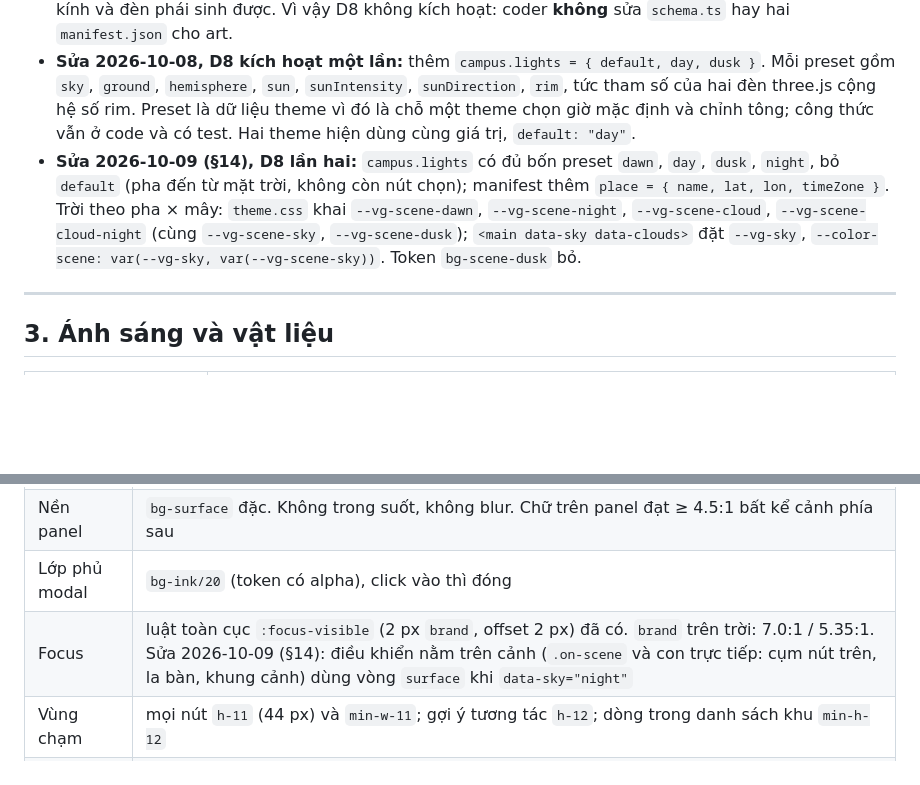
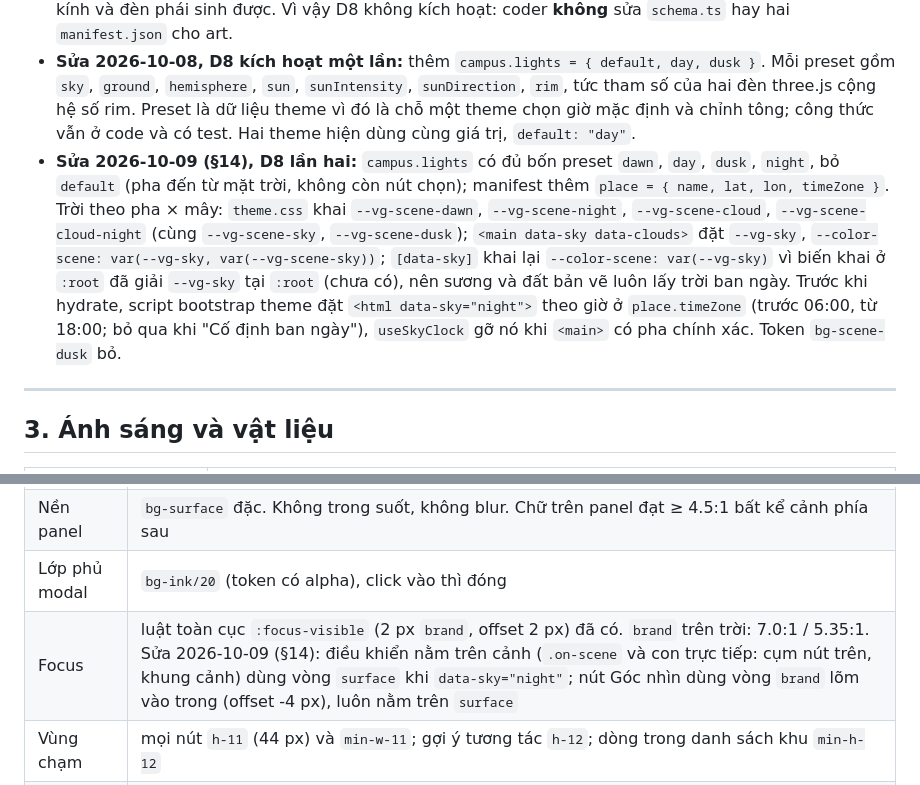
Before and after one commit to Tai-TZ/v-game, a Markdown page: docs/design/art-direction.md, 2 parts joined by grey strips. GitHub-like rendering; blank space fills up the shorter version.

Commit message:
docs(design): sky token per element, pre-hydration night hint, inset view ring
Co-Authored-By: Claude Opus 5.5 <noreply@anthropic.com>

```diff
--- a/docs/design/art-direction.md
+++ b/docs/design/art-direction.md
@@ -167,7 +167,7 @@ Unit test (`scene.test.ts`, mỗi theme): ngày `shade(+y)` đúng bằng `(1, 1
 - **Sương mù:** không. Đế mô hình nổi trên nền trời phẳng; cạnh đế là đường viền rõ ràng.
 - **Manifest additions: không có.** Đã cân nhắc `sky`, `signal`, `skin`, `glass` và bỏ cả bốn: trời đã có trong `theme.css`; vòng tương tác dùng `player`, huy hiệu "!" dùng token CSS `accent`; tượng người không có da; kính và đèn phái sinh được. Vì vậy D8 không kích hoạt: coder **không** sửa `schema.ts` hay hai `manifest.json` cho art.
 - **Sửa 2026-10-08, D8 kích hoạt một lần:** thêm `campus.lights = { default, day, dusk }`. Mỗi preset gồm `sky`, `ground`, `hemisphere`, `sun`, `sunIntensity`, `sunDirection`, `rim`, tức tham số của hai đèn three.js cộng hệ số rim. Preset là dữ liệu theme vì đó là chỗ một theme chọn giờ mặc định và chỉnh tông; công thức vẫn ở code và có test. Hai theme hiện dùng cùng giá trị, `default: "day"`.
-- **Sửa 2026-10-09 (§14), D8 lần hai:** `campus.lights` có đủ bốn preset `dawn`, `day`, `dusk`, `night`, bỏ `default` (pha đến từ mặt trời, không còn nút chọn); manifest thêm `place = { name, lat, lon, timeZone }`. Trời theo pha × mây: `theme.css` khai `--vg-scene-dawn`, `--vg-scene-night`, `--vg-scene-cloud`, `--vg-scene-cloud-night` (cùng `--vg-scene-sky`, `--vg-scene-dusk`); `<main data-sky data-clouds>` đặt `--vg-sky`, `--color-scene: var(--vg-sky, var(--vg-scene-sky))`. Token `bg-scene-dusk` bỏ.
+- **Sửa 2026-10-09 (§14), D8 lần hai:** `campus.lights` có đủ bốn preset `dawn`, `day`, `dusk`, `night`, bỏ `default` (pha đến từ mặt trời, không còn nút chọn); manifest thêm `place = { name, lat, lon, timeZone }`. Trời theo pha × mây: `theme.css` khai `--vg-scene-dawn`, `--vg-scene-night`, `--vg-scene-cloud`, `--vg-scene-cloud-night` (cùng `--vg-scene-sky`, `--vg-scene-dusk`); `<main data-sky data-clouds>` đặt `--vg-sky`, `--color-scene: var(--vg-sky, var(--vg-scene-sky))`; `[data-sky]` khai lại `--color-scene: var(--vg-sky)` vì biến khai ở `:root` đã giải `--vg-sky` tại `:root` (chưa có), nên sương và đất bản vẽ luôn lấy trời ban ngày. Trước khi hydrate, script bootstrap theme đặt `<html data-sky="night">` theo giờ ở `place.timeZone` (trước 06:00, từ 18:00; bỏ qua khi "Cố định ban ngày"), `useSkyClock` gỡ nó khi `<main>` có pha chính xác. Token `bg-scene-dusk` bỏ.
 
 ---
 
@@ -587,7 +587,7 @@ Vòng lặp duy nhất được phép là khối logo đang chờ trong màn ch
 | Độ nổi | viền, không bóng: panel trên cảnh dùng `bg-surface border border-line-strong`; thẻ trong trang dùng `border-line` |
 | Nền panel | `bg-surface` đặc. Không trong suốt, không blur. Chữ trên panel đạt ≥ 4.5:1 bất kể cảnh phía sau |
 | Lớp phủ modal | `bg-ink/20` (token có alpha), click vào thì đóng |
-| Focus | luật toàn cục `:focus-visible` (2 px `brand`, offset 2 px) đã có. `brand` trên trời: 7.0:1 / 5.35:1. Sửa 2026-10-09 (§14): điều khiển nằm trên cảnh (`.on-scene` và con trực tiếp: cụm nút trên, la bàn, khung cảnh) dùng vòng `surface` khi `data-sky="night"` |
+| Focus | luật toàn cục `:focus-visible` (2 px `brand`, offset 2 px) đã có. `brand` trên trời: 7.0:1 / 5.35:1. Sửa 2026-10-09 (§14): điều khiển nằm trên cảnh (`.on-scene` và con trực tiếp: cụm nút trên, khung cảnh) dùng vòng `surface` khi `data-sky="night"`; nút Góc nhìn dùng vòng `brand` lõm vào trong (offset -4 px), luôn nằm trên `surface` |
 | Vùng chạm | mọi nút `h-11` (44 px) và `min-w-11`; gợi ý tương tác `h-12`; dòng trong danh sách khu `min-h-12` |
 | z-index | canvas `z-0` → nhãn thế giới `z-10` → cụm nút `z-20` → gợi ý, panel `z-30` → lớp phủ + hội thoại `z-40` → danh sách khu `z-50` |
 
```
